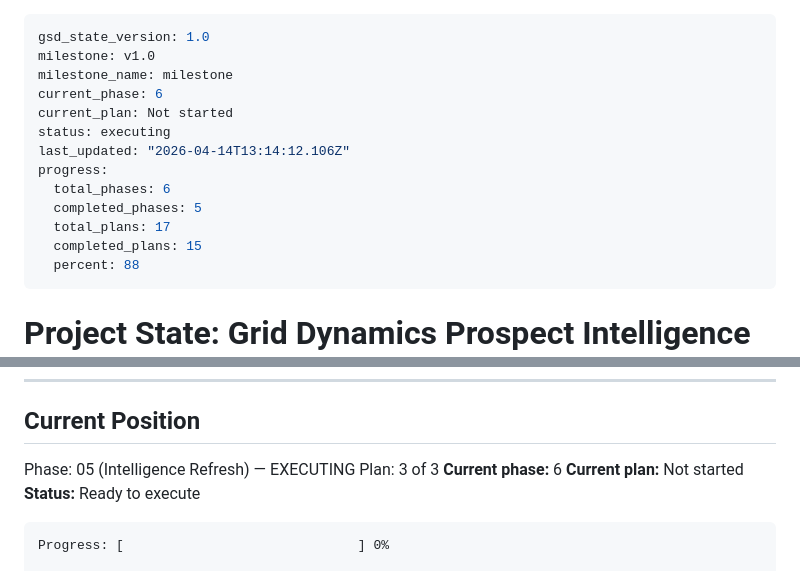
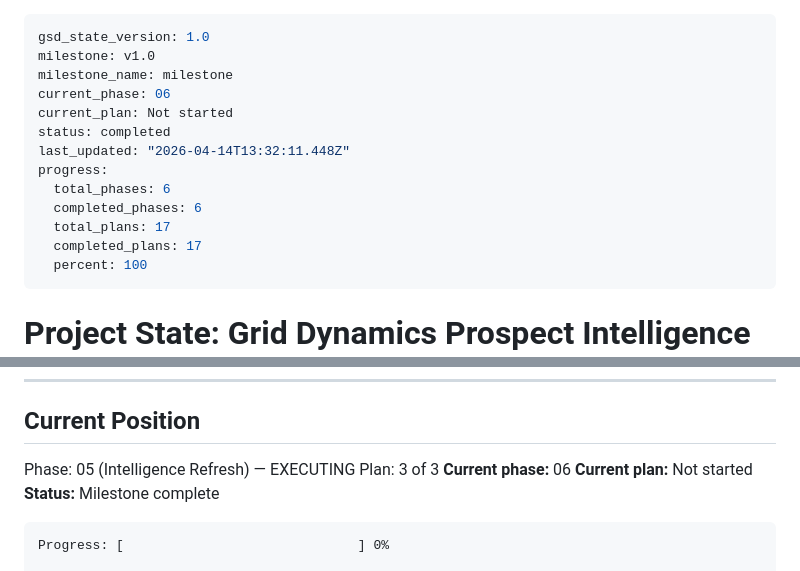
Before and after one commit to dzabihaylo/account-planning, a Markdown page: .planning/STATE.md, 2 parts joined by grey strips. GitHub-like rendering.

Commit message:
docs(phase-06): complete phase execution

````diff
--- a/.planning/STATE.md
+++ b/.planning/STATE.md
@@ -2,16 +2,16 @@
 gsd_state_version: 1.0
 milestone: v1.0
 milestone_name: milestone
-current_phase: 6
+current_phase: 06
 current_plan: Not started
-status: executing
-last_updated: "2026-04-14T13:14:12.106Z"
+status: completed
+last_updated: "2026-04-14T13:32:11.448Z"
 progress:
   total_phases: 6
-  completed_phases: 5
+  completed_phases: 6
   total_plans: 17
-  completed_plans: 15
-  percent: 88
+  completed_plans: 17
+  percent: 100
 ---
 
 # Project State: Grid Dynamics Prospect Intelligence Hub
@@ -35,9 +35,9 @@ progress:
 
 Phase: 05 (Intelligence Refresh) — EXECUTING
 Plan: 3 of 3
-**Current phase:** 6
+**Current phase:** 06
 **Current plan:** Not started
-**Status:** Ready to execute
+**Status:** Milestone complete
 
 ```
 Progress: [                              ] 0%
````
Also changed, not shown: .planning/ROADMAP.md (+2 -2 lines), 1 other file.
